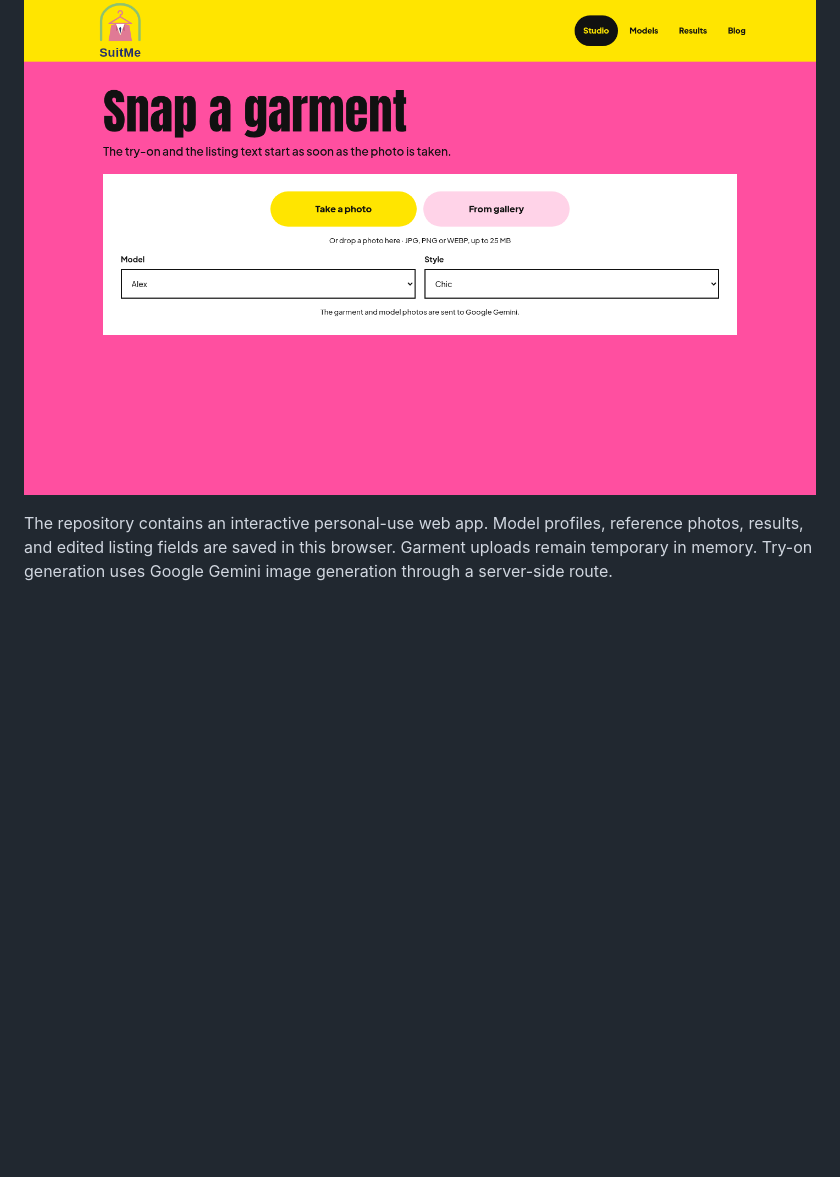
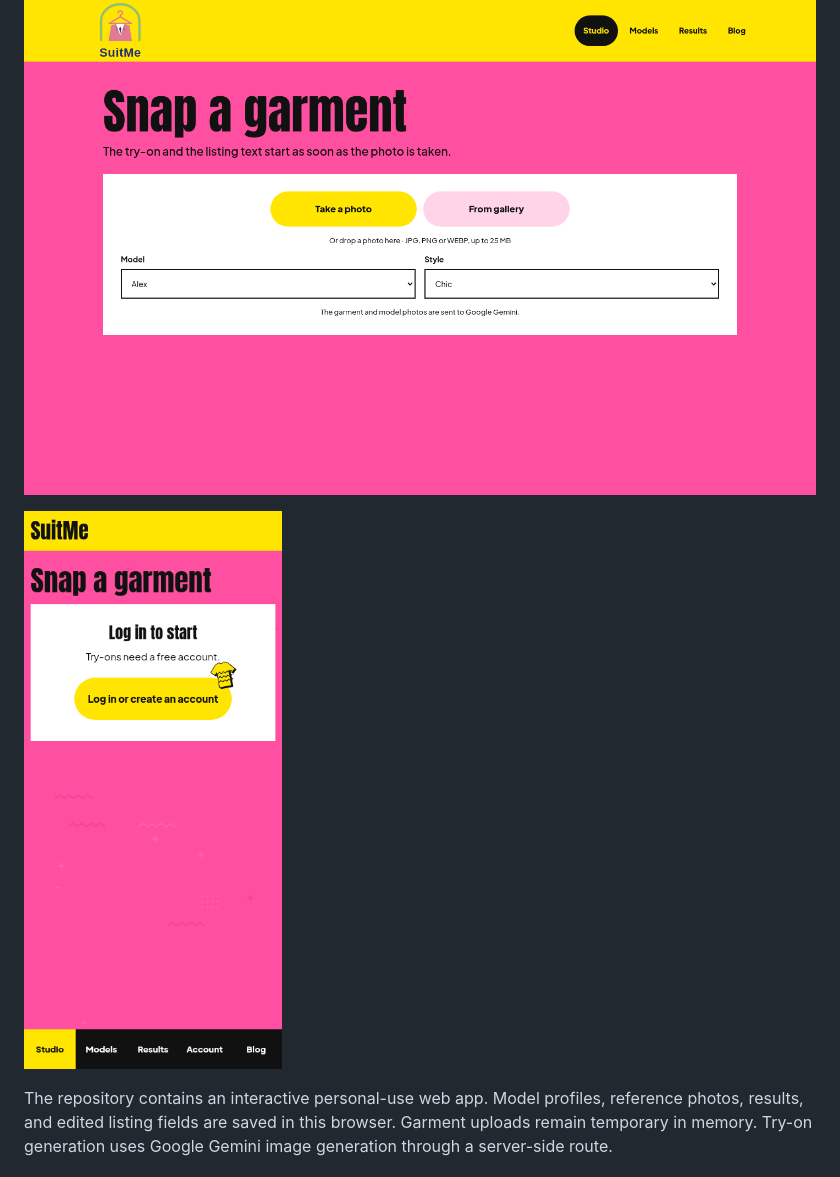
Before and after one commit to evaspace/SuitME, a Markdown page: README.md, the part around the change. Drawn GitHub-style; pictures changed too: docs/studio-phone.png (added); blank space fills up the shorter version.

Commit message:
Replace the logo with a SuitMe wordmark and move phone navigation to a bottom tab bar

```diff
--- a/README.md
+++ b/README.md
@@ -3,6 +3,8 @@
 SuitMe is a personal, mobile-first web workspace for preparing virtual try-on images and listing content for clothing items.
 
 ![SuitMe Studio, step 1: a pink page with a yellow header, the heading "Start with one clothing photo", a white drop zone and the "Take a photo" and "Choose from gallery" buttons](docs/studio.png)
+
+![SuitMe on a phone: the "SuitMe" wordmark in the yellow header and a black bottom tab bar with Studio, Models, Results, Account and Blog, Studio highlighted in yellow](docs/studio-phone.png)
 
 The repository contains an interactive personal-use web app. Model profiles, reference photos, results, and edited listing fields are saved in this browser. Garment uploads remain temporary in memory. Try-on generation uses Google Gemini image generation through a server-side route.
 
```
Also changed, not shown: 5 other files.
